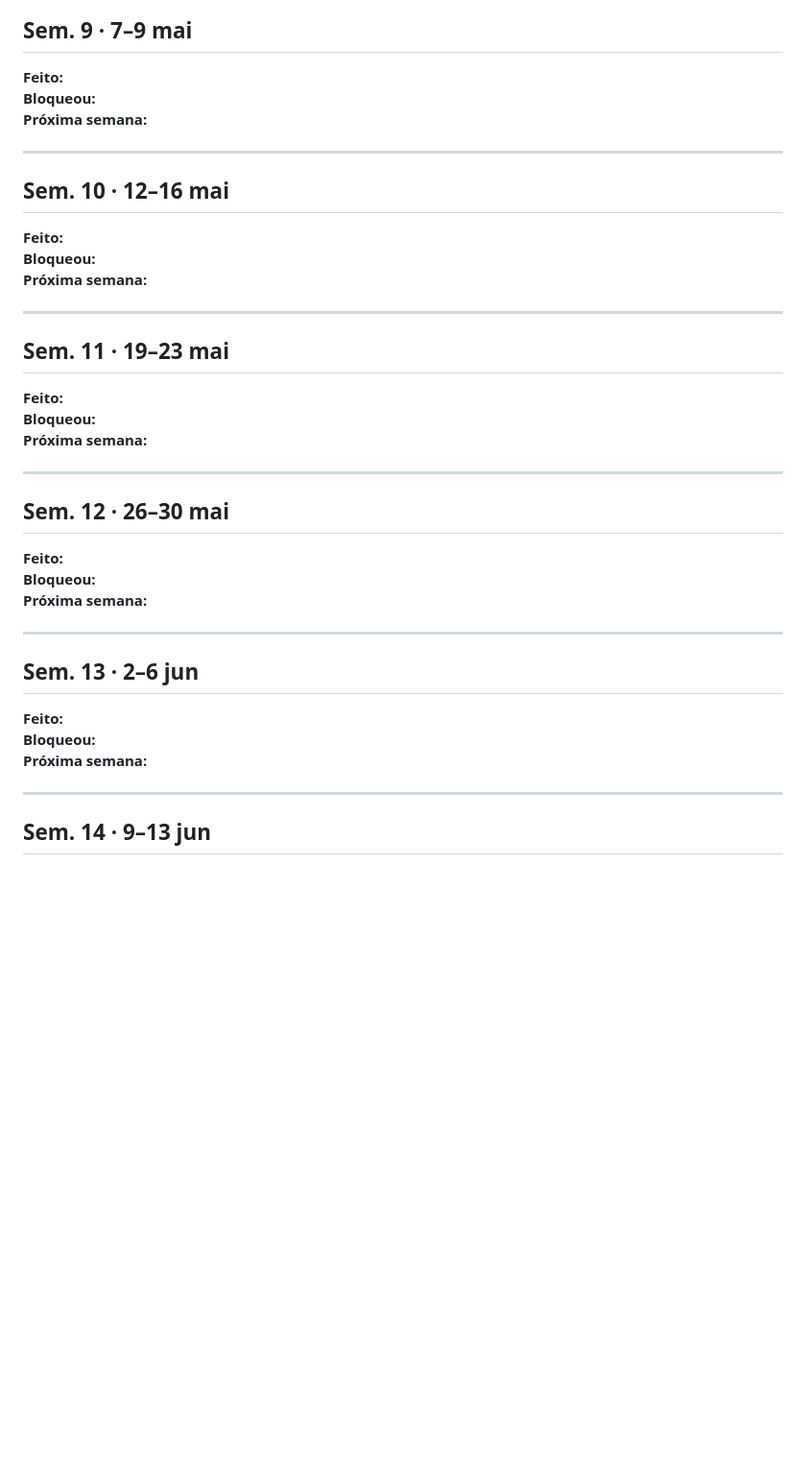
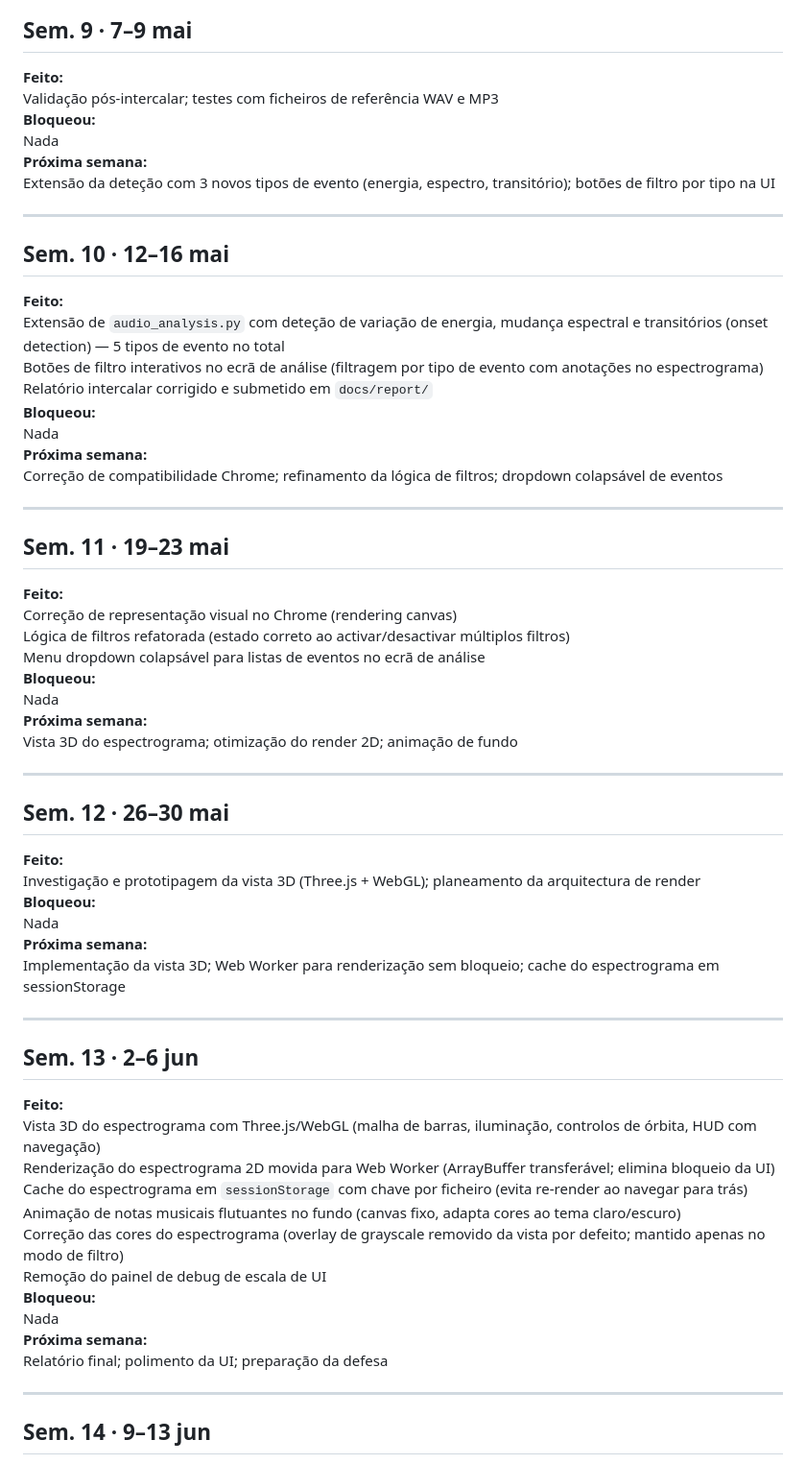
Before and after one commit to yololiver/espectrograma, a Markdown page: docs/scope/changelog.md, the part around the change. Shown at 96% size. GitHub-like rendering; blank space fills up the shorter version.

Commit message:
update changelog

```diff
--- a/docs/scope/changelog.md
+++ b/docs/scope/changelog.md
@@ -120,40 +120,64 @@ Indicador de progresso no upload; refinamento da UI; testes com áudios de refer
 ## Sem. 9 · 7–9 mai
 
 **Feito:**
+Validação pós-intercalar; testes com ficheiros de referência WAV e MP3
 **Bloqueou:**
+Nada
 **Próxima semana:**
+Extensão da deteção com 3 novos tipos de evento (energia, espectro, transitório); botões de filtro por tipo na UI
 
 ---
 
 ## Sem. 10 · 12–16 mai
 
 **Feito:**
+Extensão de `audio_analysis.py` com deteção de variação de energia, mudança espectral e transitórios (onset detection) — 5 tipos de evento no total
+Botões de filtro interativos no ecrã de análise (filtragem por tipo de evento com anotações no espectrograma)
+Relatório intercalar corrigido e submetido em `docs/report/`
 **Bloqueou:**
+Nada
 **Próxima semana:**
+Correção de compatibilidade Chrome; refinamento da lógica de filtros; dropdown colapsável de eventos
 
 ---
 
 ## Sem. 11 · 19–23 mai
 
 **Feito:**
+Correção de representação visual no Chrome (rendering canvas)
+Lógica de filtros refatorada (estado correto ao activar/desactivar múltiplos filtros)
+Menu dropdown colapsável para listas de eventos no ecrã de análise
 **Bloqueou:**
+Nada
 **Próxima semana:**
+Vista 3D do espectrograma; otimização do render 2D; animação de fundo
 
 ---
 
 ## Sem. 12 · 26–30 mai
 
 **Feito:**
+Investigação e prototipagem da vista 3D (Three.js + WebGL); planeamento da arquitectura de render
 **Bloqueou:**
+Nada
 **Próxima semana:**
+Implementação da vista 3D; Web Worker para renderização sem bloqueio; cache do espectrograma em sessionStorage
 
 ---
 
 ## Sem. 13 · 2–6 jun
 
 **Feito:**
+Vista 3D do espectrograma com Three.js/WebGL (malha de barras, iluminação, controlos de órbita, HUD com navegação)
+Renderização do espectrograma 2D movida para Web Worker (ArrayBuffer transferável; elimina bloqueio da UI)
+Cache do espectrograma em `sessionStorage` com chave por ficheiro (evita re-render ao navegar para trás)
+Animação de notas musicais flutuantes no fundo (canvas fixo, adapta cores ao tema claro/escuro)
+Correção das cores do espectrograma (overlay de grayscale removido da vista por defeito; mantido apenas no modo de filtro)
+Remoção do painel de debug de escala de UI
 **Bloqueou:**
+Nada
 **Próxima semana:**
+Relatório final; polimento da UI; preparação da defesa
 
 ---
 
```
